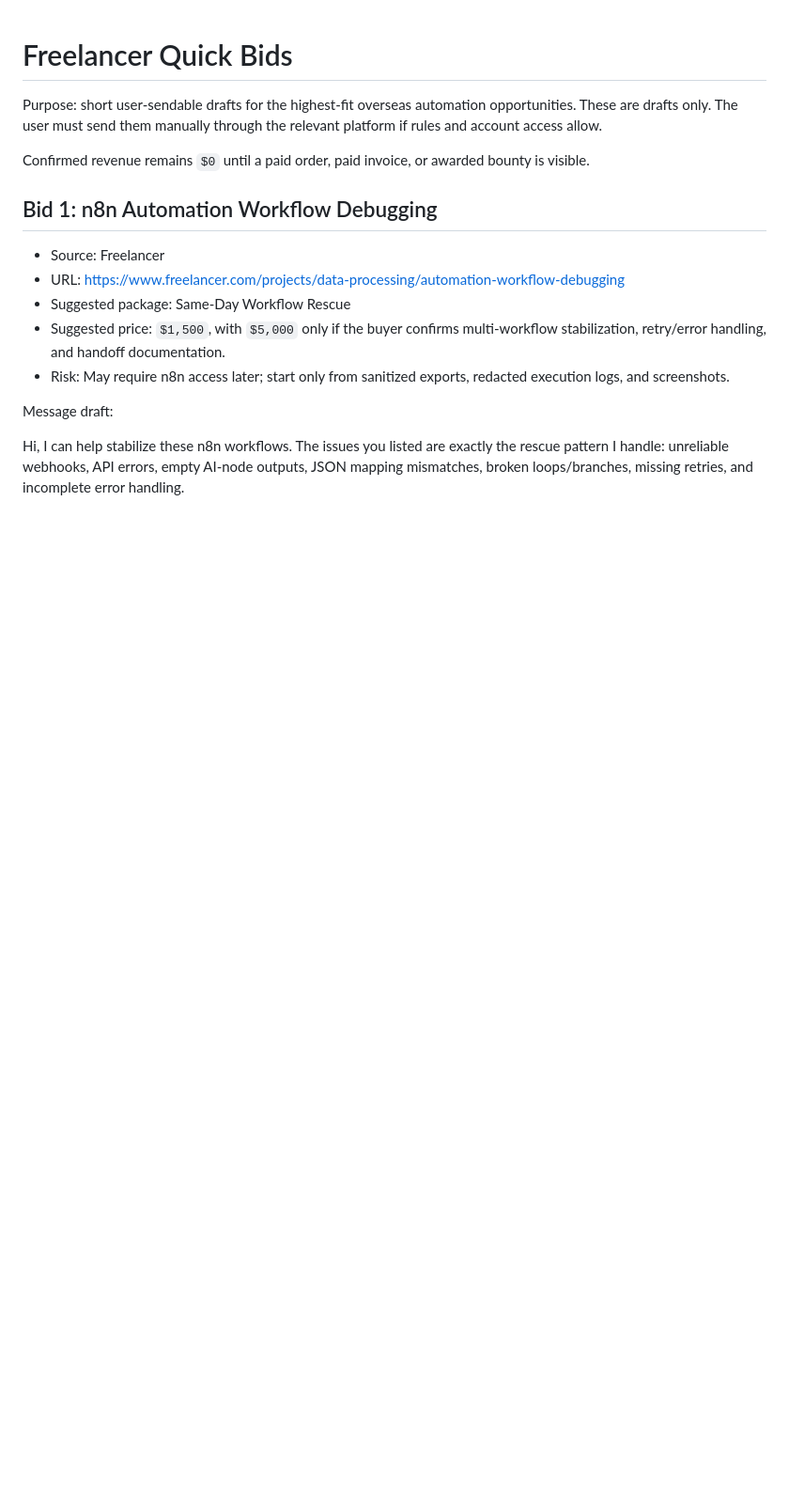
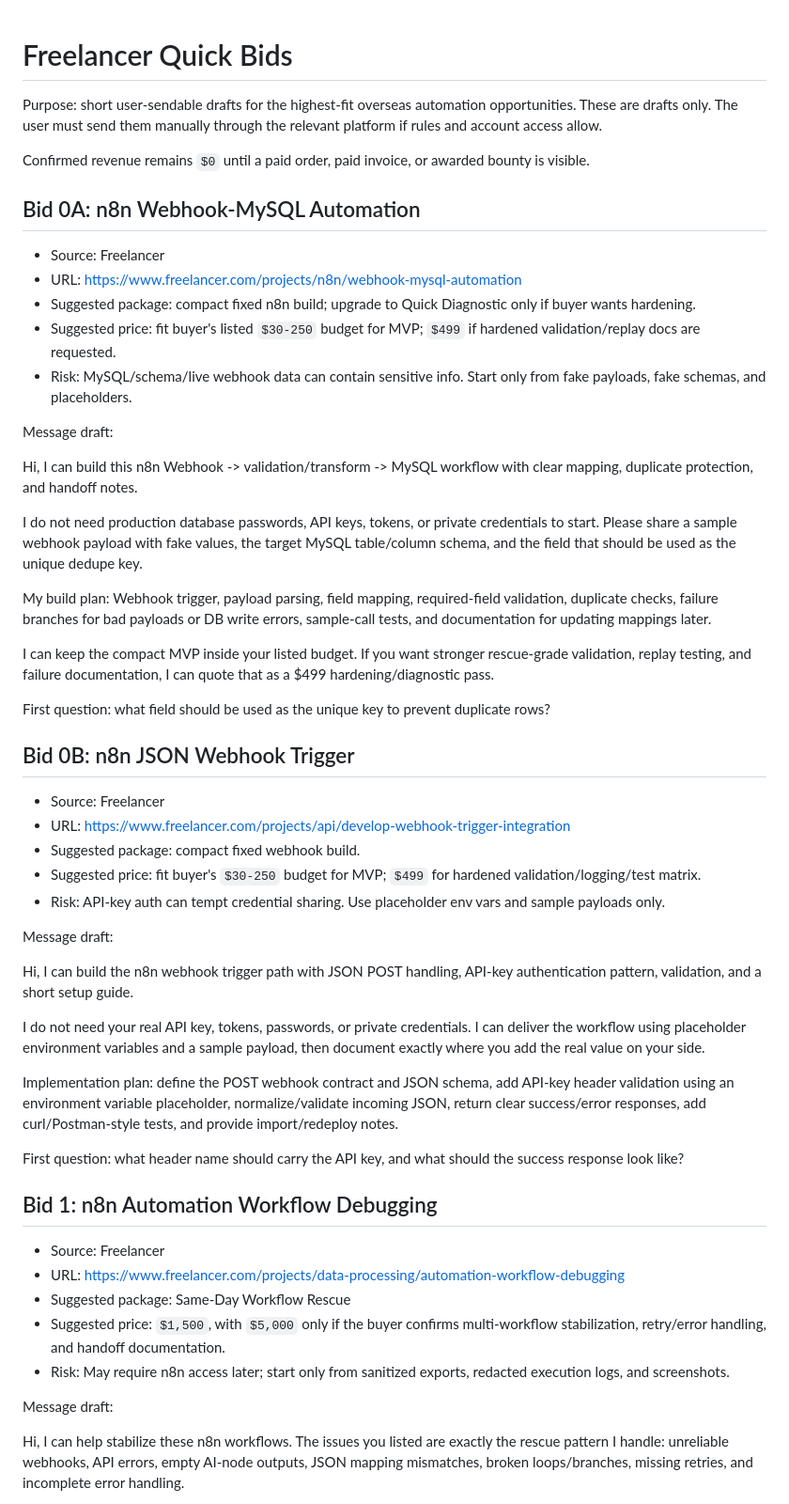
Before and after one commit to butianhua4/ai-agent-debug-kit, a Markdown page: ops/48h/FREELANCER_QUICK_BIDS.md, the part around the change. Shown at 94% size. GitHub-like rendering; blank space fills up the shorter version.

Commit message:
Add quick bids for fresh webhook jobs

```diff
--- a/ops/48h/FREELANCER_QUICK_BIDS.md
+++ b/ops/48h/FREELANCER_QUICK_BIDS.md
@@ -3,6 +3,44 @@
 Purpose: short user-sendable drafts for the highest-fit overseas automation opportunities. These are drafts only. The user must send them manually through the relevant platform if rules and account access allow.
 
 Confirmed revenue remains `$0` until a paid order, paid invoice, or awarded bounty is visible.
+
+## Bid 0A: n8n Webhook-MySQL Automation
+
+- Source: Freelancer
+- URL: https://www.freelancer.com/projects/n8n/webhook-mysql-automation
+- Suggested package: compact fixed n8n build; upgrade to Quick Diagnostic only if buyer wants hardening.
+- Suggested price: fit buyer's listed `$30-250` budget for MVP; `$499` if hardened validation/replay docs are requested.
+- Risk: MySQL/schema/live webhook data can contain sensitive info. Start only from fake payloads, fake schemas, and placeholders.
+
+Message draft:
+
+Hi, I can build this n8n Webhook -> validation/transform -> MySQL workflow with clear mapping, duplicate protection, and handoff notes.
+
+I do not need production database passwords, API keys, tokens, or private credentials to start. Please share a sample webhook payload with fake values, the target MySQL table/column schema, and the field that should be used as the unique dedupe key.
+
+My build plan: Webhook trigger, payload parsing, field mapping, required-field validation, duplicate checks, failure branches for bad payloads or DB write errors, sample-call tests, and documentation for updating mappings later.
+
+I can keep the compact MVP inside your listed budget. If you want stronger rescue-grade validation, replay testing, and failure documentation, I can quote that as a $499 hardening/diagnostic pass.
+
+First question: what field should be used as the unique key to prevent duplicate rows?
+
+## Bid 0B: n8n JSON Webhook Trigger
+
+- Source: Freelancer
+- URL: https://www.freelancer.com/projects/api/develop-webhook-trigger-integration
+- Suggested package: compact fixed webhook build.
+- Suggested price: fit buyer's `$30-250` budget for MVP; `$499` for hardened validation/logging/test matrix.
+- Risk: API-key auth can tempt credential sharing. Use placeholder env vars and sample payloads only.
+
+Message draft:
+
+Hi, I can build the n8n webhook trigger path with JSON POST handling, API-key authentication pattern, validation, and a short setup guide.
+
+I do not need your real API key, tokens, passwords, or private credentials. I can deliver the workflow using placeholder environment variables and a sample payload, then document exactly where you add the real value on your side.
+
+Implementation plan: define the POST webhook contract and JSON schema, add API-key header validation using an environment variable placeholder, normalize/validate incoming JSON, return clear success/error responses, add curl/Postman-style tests, and provide import/redeploy notes.
+
+First question: what header name should carry the API key, and what should the success response look like?
 
 ## Bid 1: n8n Automation Workflow Debugging
 
```
